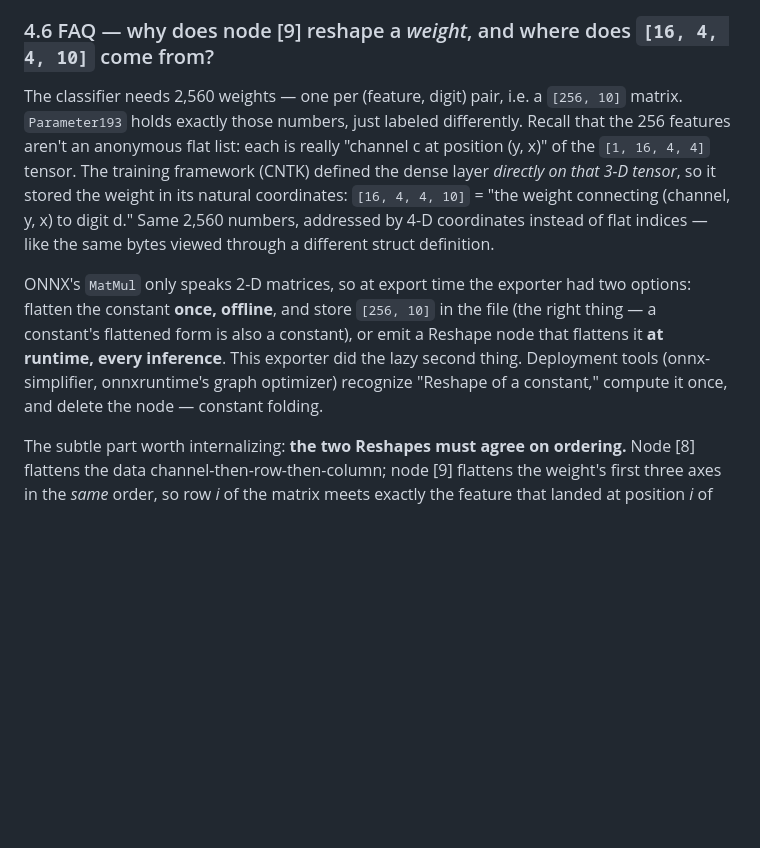
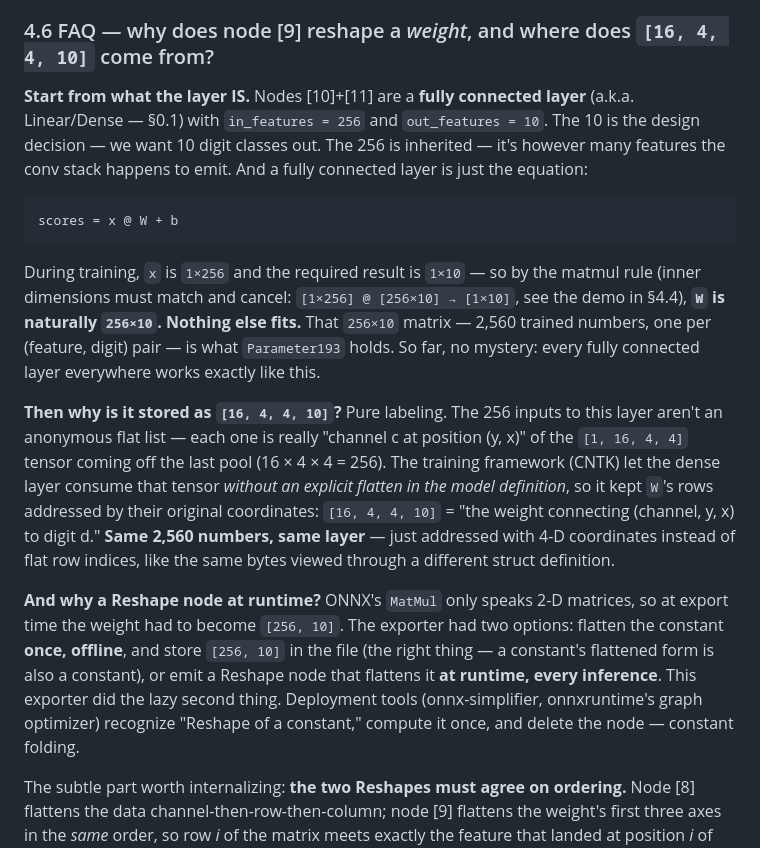
Before and after one commit to Yalee104/Programming-Review, a Markdown page: onnx_walkthrough/onnx_model_walkthrough.md, the part around the change. Rendered like a GitHub page; blank space fills up the shorter version.

Commit message:
Rewrite 4.6 FAQ to build up from the fully connected layer
Per reader feedback: lead with what the layer IS - a fully connected
layer with in=256, out=10, computing scores = x @ W + b, where the
matmul rule forces W to be 256x10 - before explaining the 4-D storage
labeling and the runtime-Reshape export artifact. Content otherwise
unchanged (ordering-contract section kept as-is).

Co-Authored-By: Claude Fable 5 <noreply@anthropic.com>
Claude-Session: https://claude.ai/code/session_01Rdt88sbH5GEEE9ErFBM7ca

````diff
--- a/onnx_walkthrough/onnx_model_walkthrough.md
+++ b/onnx_walkthrough/onnx_model_walkthrough.md
@@ -1160,23 +1160,42 @@ the attributes we read programmatically (kernel_shape, strides, pads...).
 
 ### 4.6 FAQ — why does node [9] reshape a *weight*, and where does `[16, 4, 4, 10]` come from?
 
-The classifier needs 2,560 weights — one per (feature, digit) pair, i.e. a
-`[256, 10]` matrix. `Parameter193` holds exactly those numbers, just labeled
-differently. Recall that the 256 features aren't an anonymous flat list:
-each is really "channel c at position (y, x)" of the `[1, 16, 4, 4]` tensor.
-The training framework (CNTK) defined the dense layer *directly on that 3-D
-tensor*, so it stored the weight in its natural coordinates:
-`[16, 4, 4, 10]` = "the weight connecting (channel, y, x) to digit d." Same
-2,560 numbers, addressed by 4-D coordinates instead of flat indices — like
-the same bytes viewed through a different struct definition.
-
-ONNX's `MatMul` only speaks 2-D matrices, so at export time the exporter had
-two options: flatten the constant **once, offline**, and store `[256, 10]`
-in the file (the right thing — a constant's flattened form is also a
-constant), or emit a Reshape node that flattens it **at runtime, every
-inference**. This exporter did the lazy second thing. Deployment tools
-(onnx-simplifier, onnxruntime's graph optimizer) recognize "Reshape of a
-constant," compute it once, and delete the node — constant folding.
+**Start from what the layer IS.** Nodes [10]+[11] are a **fully connected
+layer** (a.k.a. Linear/Dense — §0.1) with `in_features = 256` and
+`out_features = 10`. The 10 is the design decision — we want 10 digit
+classes out. The 256 is inherited — it's however many features the conv
+stack happens to emit. And a fully connected layer is just the equation:
+
+```text
+scores = x @ W + b
+```
+
+During training, `x` is `1×256` and the required result is `1×10` — so by
+the matmul rule (inner dimensions must match and cancel: `[1×256] @
+[256×10] → [1×10]`, see the demo in §4.4), **`W` is naturally `256×10`.
+Nothing else fits.** That `256×10` matrix — 2,560 trained numbers, one per
+(feature, digit) pair — is what `Parameter193` holds. So far, no mystery:
+every fully connected layer everywhere works exactly like this.
+
+**Then why is it stored as `[16, 4, 4, 10]`?** Pure labeling. The 256
+inputs to this layer aren't an anonymous flat list — each one is really
+"channel c at position (y, x)" of the `[1, 16, 4, 4]` tensor coming off the
+last pool (16 × 4 × 4 = 256). The training framework (CNTK) let the dense
+layer consume that tensor *without an explicit flatten in the model
+definition*, so it kept `W`'s rows addressed by their original coordinates:
+`[16, 4, 4, 10]` = "the weight connecting (channel, y, x) to digit d."
+**Same 2,560 numbers, same layer** — just addressed with 4-D coordinates
+instead of flat row indices, like the same bytes viewed through a different
+struct definition.
+
+**And why a Reshape node at runtime?** ONNX's `MatMul` only speaks 2-D
+matrices, so at export time the weight had to become `[256, 10]`. The
+exporter had two options: flatten the constant **once, offline**, and store
+`[256, 10]` in the file (the right thing — a constant's flattened form is
+also a constant), or emit a Reshape node that flattens it **at runtime,
+every inference**. This exporter did the lazy second thing. Deployment
+tools (onnx-simplifier, onnxruntime's graph optimizer) recognize "Reshape
+of a constant," compute it once, and delete the node — constant folding.
 
 The subtle part worth internalizing: **the two Reshapes must agree on
 ordering.** Node [8] flattens the data channel-then-row-then-column; node
````
